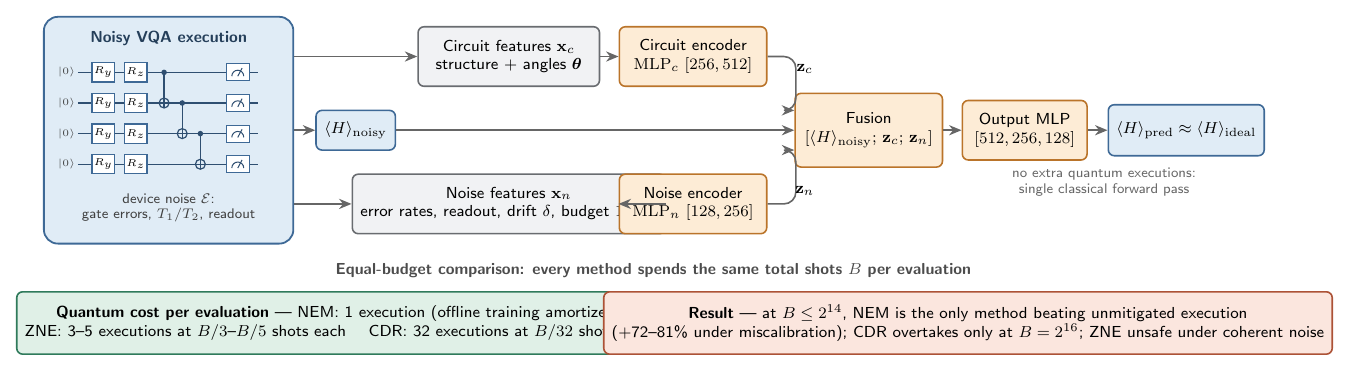
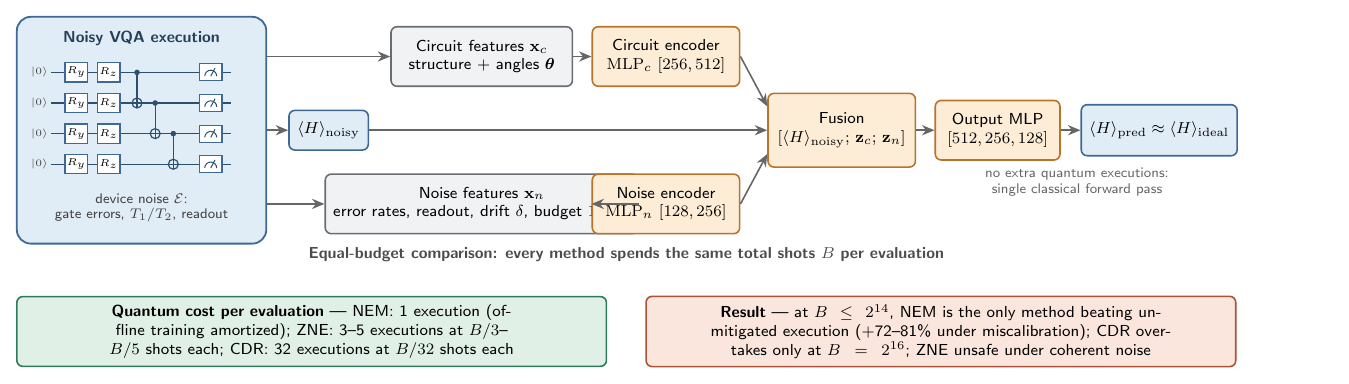
Before and after one commit to GuilinDev/Quantum-Error-Mitigation, a LaTeX figure (paper/figures/overview_diagram.tex): the whole page. Compiled offline with pdfLaTeX.

Commit message:
Fix figure legibility: straighten Figure 1 fusion arrows, separate cost/result boxes, move Fig 2-4 legends outside plot area

```diff
--- a/paper/figures/overview_diagram.tex
+++ b/paper/figures/overview_diagram.tex
@@ -112,11 +112,9 @@
 \node[bluebox, minimum width=2.7cm, minimum height=0.9cm] (pred) at (20.15, 2.3)
     {$\langle H \rangle_{\mathrm{pred}} \approx \langle H \rangle_{\mathrm{ideal}}$};
 
-% embeddings into the fusion block (orthogonal routing)
-\draw[arrow, rounded corners=6pt] (mlpc.east) -- ++(0.50, 0) |- ($(fusion.west)+(0, 0.35)$);
-\draw[arrow, rounded corners=6pt] (mlpn.east) -- ++(0.50, 0) |- ($(fusion.west)+(0,-0.35)$);
-\node[font=\sffamily\footnotesize] at (13.42, 3.38) {$\mathbf{z}_c$};
-\node[font=\sffamily\footnotesize] at (13.42, 1.22) {$\mathbf{z}_n$};
+% embeddings converge into the fusion block (straight arrows)
+\draw[arrow] (mlpc.east) -- ($(fusion.west)+(0, 0.42)$);
+\draw[arrow] (mlpn.east) -- ($(fusion.west)+(0,-0.42)$);
 
 % noisy value feeds the fusion directly (clear corridor between branches)
 \draw[arrow] (hnoisy.east) -- (fusion.west);
@@ -131,15 +129,18 @@
 % =====================================================================
 % (d) Complementarity strip
 % =====================================================================
-\node[font=\sffamily\footnotesize\bfseries, text=black!70] at (10.75, -0.18)
+\node[font=\sffamily\footnotesize\bfseries, text=black!70] at (10.75, 0.10)
     {Equal-budget comparison: every method spends the same total shots $B$ per evaluation};
 
-\node[greenbox, minimum width=10.4cm, minimum height=1.1cm] (regA) at (5.2, -1.10)
-    {\textbf{Quantum cost per evaluation} --- NEM: 1 execution (offline training amortized)\\
-     ZNE: 3--5 executions at $B/3$--$B/5$ shots each \quad CDR: 32 executions at $B/32$ shots each};
-\node[redbox, minimum width=10.4cm, minimum height=1.1cm] (regB) at (16.3, -1.10)
-    {\textbf{Result} --- at $B \le 2^{14}$, NEM is the only method beating unmitigated execution\\
-     (+72--81\% under miscalibration); CDR overtakes only at $B = 2^{16}$; ZNE unsafe under coherent noise};
+\node[greenbox, text width=9.7cm, minimum width=10.4cm, minimum height=1.1cm]
+     (regA) at (5.2, -1.25)
+    {\textbf{Quantum cost per evaluation} --- NEM: 1 execution (offline training amortized);
+     ZNE: 3--5 executions at $B/3$--$B/5$ shots each; CDR: 32 executions at $B/32$ shots each};
+\node[redbox, text width=9.7cm, minimum width=10.4cm, minimum height=1.1cm]
+     (regB) at (16.3, -1.25)
+    {\textbf{Result} --- at $B \le 2^{14}$, NEM is the only method beating unmitigated execution
+     (+72--81\% under miscalibration); CDR overtakes only at $B = 2^{16}$;
+     ZNE unsafe under coherent noise};
 
 \end{tikzpicture}
 \end{document}
```
Also changed, not shown: paper/figures/budget_pareto.pdf, paper/figures/budget_pareto.png, paper/figures/overview_diagram.pdf, paper/figures/phase_boundary.pdf, paper/figures/phase_boundary.png, paper/figures/scaling.pdf, paper/figures/scaling.png, 1 other file.
